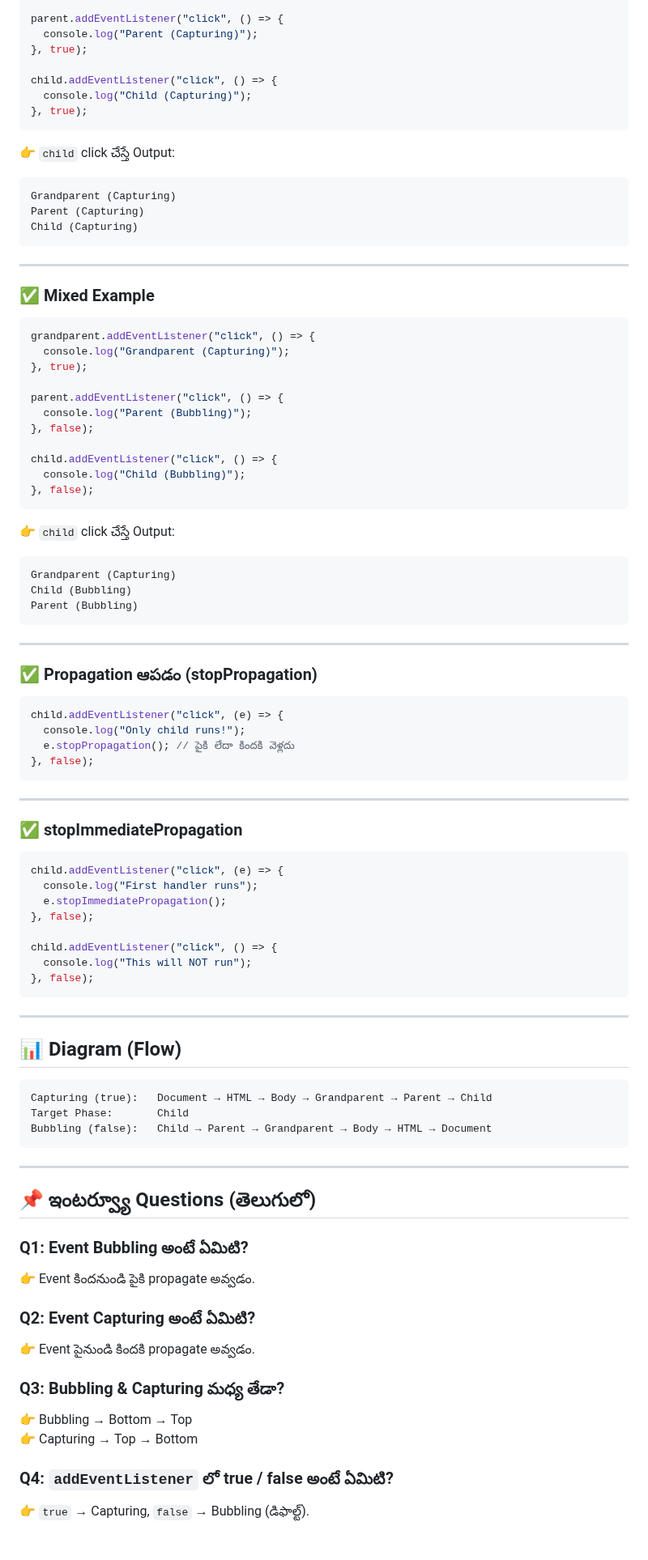
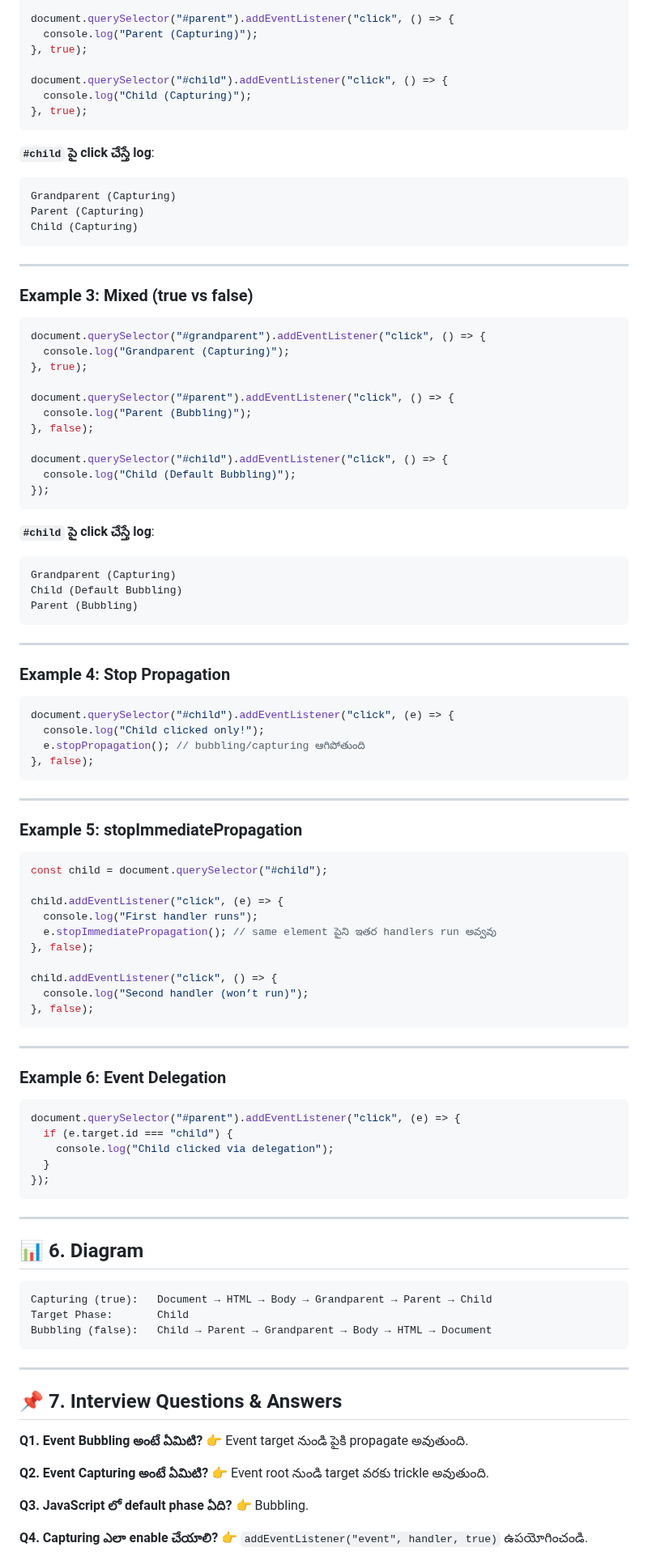
Before and after one commit to ramesh12331/namaste_JavaScript, a Markdown page: Season_3_InterviewQuestions/Episode_09_Event Bubbling, Capturing aka Trickling in Javascript/README_telugu.md, the part around one of its changes. Shown at 81% size. Drawn GitHub-style.

Commit message:
event bubbling

````diff
--- a/Season_3_InterviewQuestions/Episode_09_Event Bubbling, Capturing aka Trickling in Javascript/README_telugu.md
+++ b/Season_3_InterviewQuestions/Episode_09_Event Bubbling, Capturing aka Trickling in Javascript/README_telugu.md
@@ -62,16 +89,17 @@ grandparent.addEventListener("click", () => {
   console.log("Grandparent (Capturing)");
 }, true);
 
-parent.addEventListener("click", () => {
+document.querySelector("#parent").addEventListener("click", () => {
   console.log("Parent (Capturing)");
 }, true);
 
-child.addEventListener("click", () => {
+document.querySelector("#child").addEventListener("click", () => {
   console.log("Child (Capturing)");
 }, true);
 ```
 
-👉 `child` click చేస్తే Output:
+**`#child` పై click చేస్తే log**:
+
 ```
 Grandparent (Capturing)
 Parent (Capturing)
@@ -80,55 +108,73 @@ Child (Capturing)
 
 ---
 
-### ✅ Mixed Example
+### Example 3: Mixed (true vs false)
+
 ```js
-grandparent.addEventListener("click", () => {
+document.querySelector("#grandparent").addEventListener("click", () => {
   console.log("Grandparent (Capturing)");
 }, true);
 
-parent.addEventListener("click", () => {
+document.querySelector("#parent").addEventListener("click", () => {
   console.log("Parent (Bubbling)");
 }, false);
 
-child.addEventListener("click", () => {
-  console.log("Child (Bubbling)");
-}, false);
+document.querySelector("#child").addEventListener("click", () => {
+  console.log("Child (Default Bubbling)");
+});
 ```
 
-👉 `child` click చేస్తే Output:
+**`#child` పై click చేస్తే log**:
+
 ```
 Grandparent (Capturing)
-Child (Bubbling)
+Child (Default Bubbling)
 Parent (Bubbling)
 ```
 
 ---
 
-### ✅ Propagation ఆపడం (stopPropagation)
+### Example 4: Stop Propagation
+
 ```js
-child.addEventListener("click", (e) => {
-  console.log("Only child runs!");
-  e.stopPropagation(); // పైకి లేదా కిందకి వెళ్లదు
+document.querySelector("#child").addEventListener("click", (e) => {
+  console.log("Child clicked only!");
+  e.stopPropagation(); // bubbling/capturing ఆగిపోతుంది
 }, false);
 ```
 
 ---
 
-### ✅ stopImmediatePropagation
+### Example 5: stopImmediatePropagation
+
 ```js
+const child = document.querySelector("#child");
+
 child.addEventListener("click", (e) => {
   console.log("First handler runs");
-  e.stopImmediatePropagation();
+  e.stopImmediatePropagation(); // same element పైని ఇతర handlers run అవ్వవు
 }, false);
 
 child.addEventListener("click", () => {
-  console.log("This will NOT run");
+  console.log("Second handler (won’t run)");
 }, false);
 ```
 
 ---
 
-## 📊 Diagram (Flow)
+### Example 6: Event Delegation
+
+```js
+document.querySelector("#parent").addEventListener("click", (e) => {
+  if (e.target.id === "child") {
+    console.log("Child clicked via delegation");
+  }
+});
+```
+
+---
+
+## 📊 6. Diagram
 
 ```
 Capturing (true):   Document → HTML → Body → Grandparent → Parent → Child
@@ -138,18 +184,17 @@ Bubbling (false):   Child → Parent → Grandparent → Body → HTML → Docum
 
 ---
 
-## 📌 ఇంటర్వ్యూ Questions (తెలుగులో)
+## 📌 7. Interview Questions & Answers
 
-### Q1: Event Bubbling అంటే ఏమిటి?
-👉 Event కిందనుండి పైకి propagate అవ్వడం.
+**Q1. Event Bubbling అంటే ఏమిటి?**
+👉 Event target నుండి పైకి propagate అవుతుంది.
 
-### Q2: Event Capturing అంటే ఏమిటి?
-👉 Event పైనుండి కిందకి propagate అవ్వడం.
+**Q2. Event Capturing అంటే ఏమిటి?**
+👉 Event root నుండి target వరకు trickle అవుతుంది.
 
-### Q3: Bubbling & Capturing మధ్య తేడా?
-👉 Bubbling → Bottom → Top
-👉 Capturing → Top → Bottom
+**Q3. JavaScript లో default phase ఏది?**
+👉 Bubbling.
 
-### Q4: `addEventListener` లో true / false అంటే ఏమిటి?
-👉 `true` → Capturing, `false` → Bubbling (డిఫాల్ట్).
+**Q4. Capturing ఎలా enable చేయాలి?**
+👉 `addEventListener("event", handler, true)` ఉపయోగించండి.
 
````
Also changed, not shown: other parts of Season_3_InterviewQuestions/Episode_09_Event Bubbling, Capturing aka Trickling in Javascript/README_telugu.md (+71 -27 lines).
